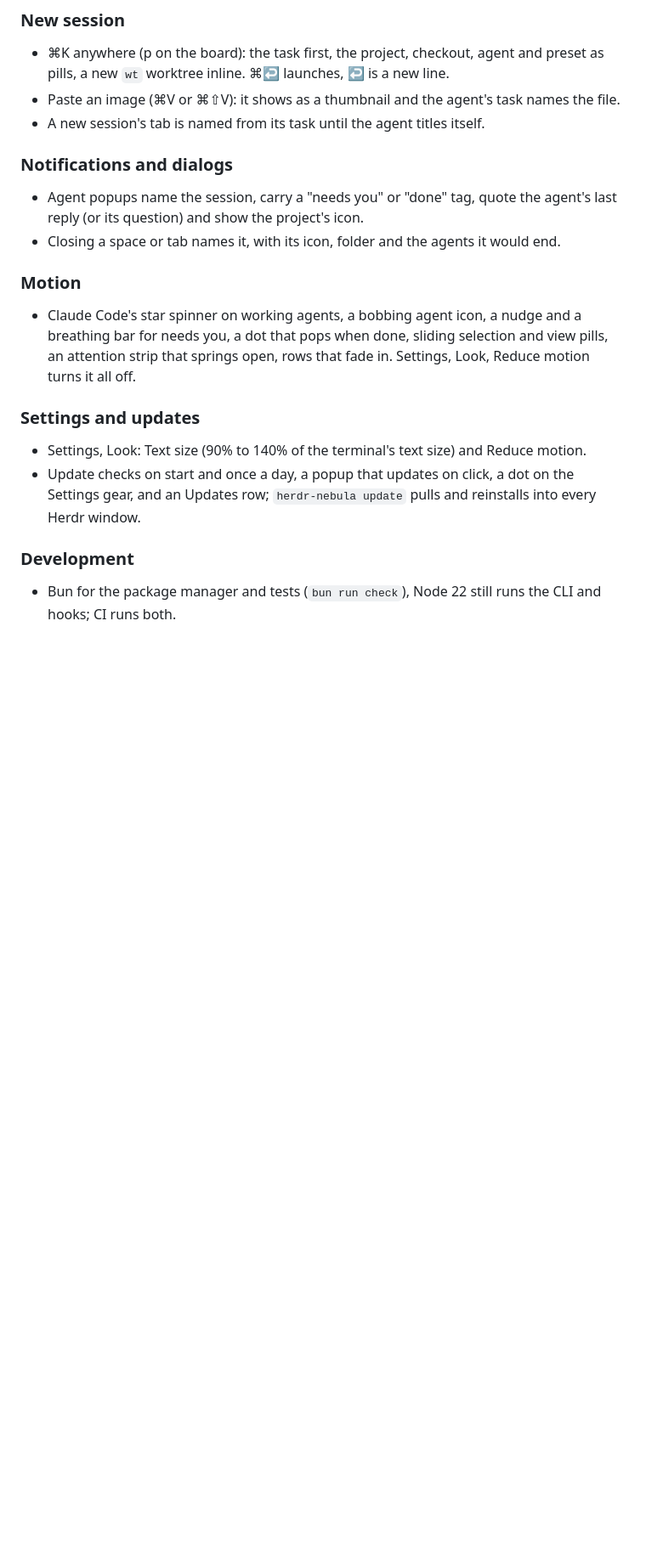
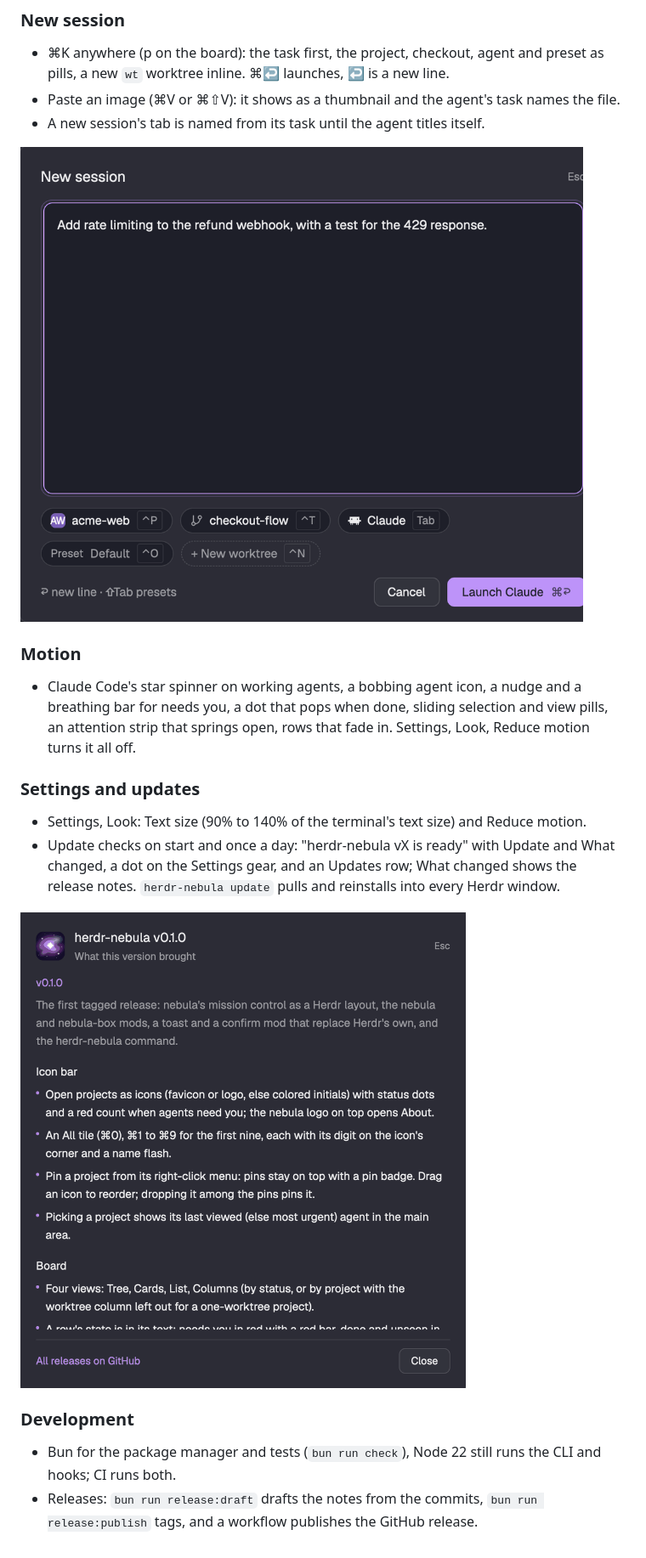
Before and after one commit to kaminskypavel/herdr-nebula, a Markdown page: CHANGELOG.md, the part around one of its changes. Shown at 85% size. Rendered like a GitHub page; pictures changed too: assets/releases/v0.1.0/new-session.png (added), assets/releases/v0.1.0/what-changed.png (added); blank space fills up the shorter version.

```diff
--- a/CHANGELOG.md
+++ b/CHANGELOG.md
@@ -25,16 +29,17 @@ The first tagged release: nebula's mission control as a Herdr layout, the `nebul
 - Paste an image (⌘V or ⌘⇧V): it shows as a thumbnail and the agent's task names the file.
 - A new session's tab is named from its task until the agent titles itself.
 
-### Notifications and dialogs
-- Agent popups name the session, carry a "needs you" or "done" tag, quote the agent's last reply (or its question) and show the project's icon.
-- Closing a space or tab names it, with its icon, folder and the agents it would end.
+![The New session box](https://raw.githubusercontent.com/kaminskypavel/herdr-nebula/v0.1.0/assets/releases/v0.1.0/new-session.png)
 
 ### Motion
 - Claude Code's star spinner on working agents, a bobbing agent icon, a nudge and a breathing bar for needs you, a dot that pops when done, sliding selection and view pills, an attention strip that springs open, rows that fade in. Settings, Look, Reduce motion turns it all off.
 
 ### Settings and updates
 - Settings, Look: Text size (90% to 140% of the terminal's text size) and Reduce motion.
-- Update checks on start and once a day, a popup that updates on click, a dot on the Settings gear, and an Updates row; `herdr-nebula update` pulls and reinstalls into every Herdr window.
+- Update checks on start and once a day: "herdr-nebula vX is ready" with Update and What changed, a dot on the Settings gear, and an Updates row; What changed shows the release notes. `herdr-nebula update` pulls and reinstalls into every Herdr window.
+
+![What changed](https://raw.githubusercontent.com/kaminskypavel/herdr-nebula/v0.1.0/assets/releases/v0.1.0/what-changed.png)
 
 ### Development
 - Bun for the package manager and tests (`bun run check`), Node 22 still runs the CLI and hooks; CI runs both.
+- Releases: `bun run release:draft` drafts the notes from the commits, `bun run release:publish` tags, and a workflow publishes the GitHub release.
```
Also changed, not shown: other parts of CHANGELOG.md (+5 -1 lines), README.md (+2 -4 lines), assets/releases/v0.1.0/board.png (added), assets/releases/v0.1.0/cards.png (added), assets/releases/v0.1.0/columns.png (added), assets/releases/v0.1.0/icon-bar.png (added), 2 other files.
